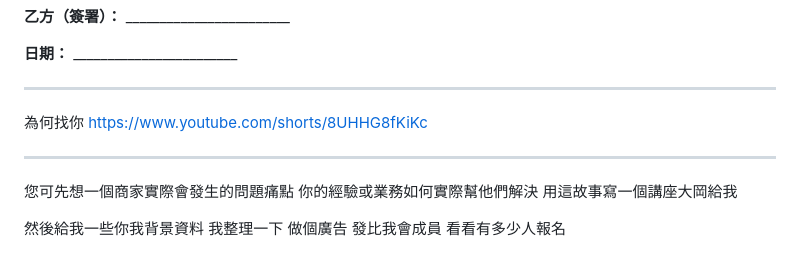
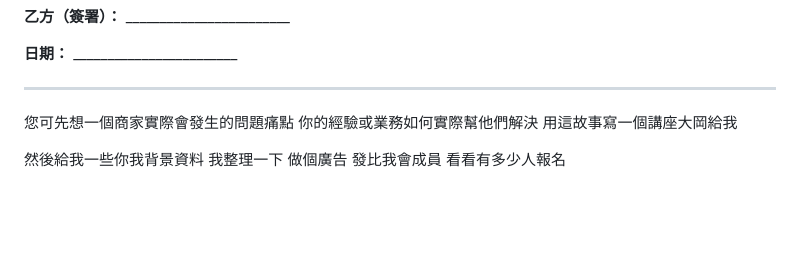
Before and after one commit to jinyihk/jinyihk.github.io, a Markdown page: 講座.md, the part around one of its changes. Drawn GitHub-style; blank space fills up the shorter version.

```diff
--- a/講座.md
+++ b/講座.md
@@ -258,10 +256,6 @@
 
 ---
 
-為何找你
-https://www.youtube.com/shorts/8UHHG8fKiKc
-
----
 
 您可先想一個商家實際會發生的問題痛點
 你的經驗或業務如何實際幫他們解決
```
Also changed, not shown: other parts of 講座.md (+2 -4 lines).
